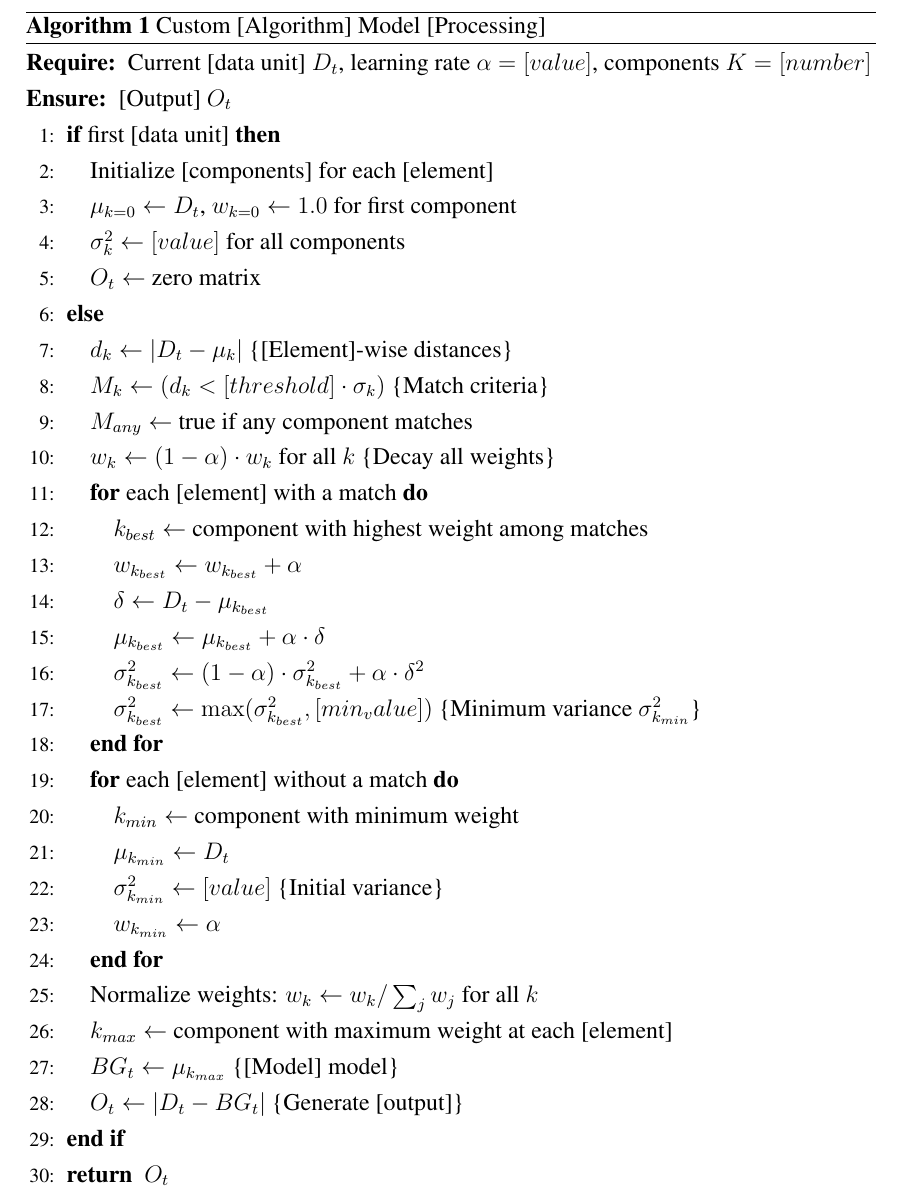
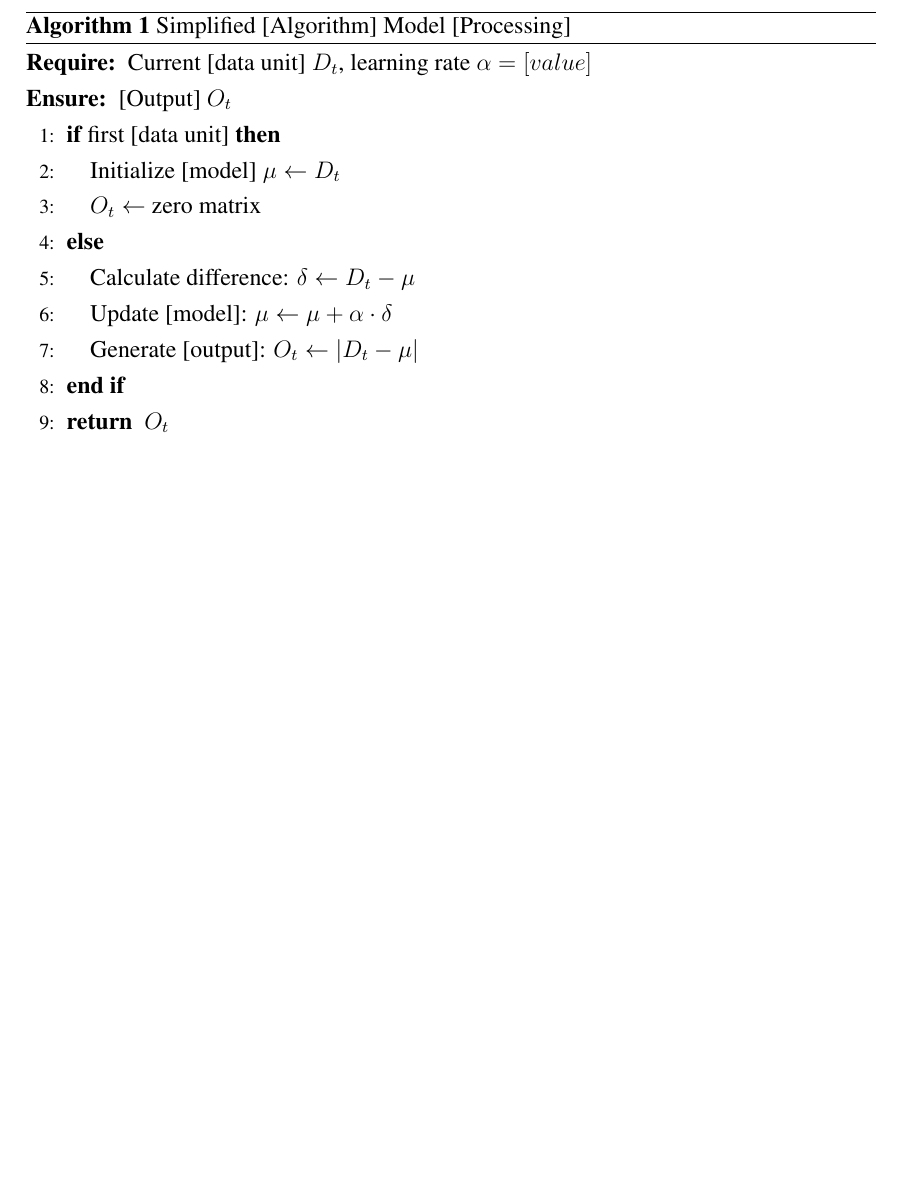
Before and after one commit to AlexHongHMA/kmutt-thesis, a LaTeX thesis (main.tex, which reads chapters/chapter3.tex): part of page 23 of 39, cut so that both start at the same text, the shorter picture padded with empty space. Compiled offline with pdfLaTeX.

Commit message:
Simplify algorithm description and remove unnecessary details.

```diff
--- a/chapters/chapter3.tex
+++ b/chapters/chapter3.tex
@@ -97,44 +97,18 @@ Our C[Algorithm] implementation differs from standard [standard algorithm] in [n
 The C[Algorithm] operates through the following steps:
 
 \begin{algorithm}[!ht]
-\caption{Custom [Algorithm] Model [Processing]}
+\caption{Simplified [Algorithm] Model [Processing]}
 \label{alg:custom_algorithm}
 \begin{algorithmic}[1]
-\REQUIRE Current [data unit] $D_t$, learning rate $\alpha=[value]$, components $K=[number]$
+\REQUIRE Current [data unit] $D_t$, learning rate $\alpha=[value]$
 \ENSURE [Output] $O_t$
 \IF{first [data unit]}
-    \STATE Initialize [components] for each [element]
-    \STATE $\mu_{k=0} \leftarrow D_t$, $w_{k=0} \leftarrow 1.0$ for first component
-    \STATE $\sigma^2_k \leftarrow [value]$ for all components
+    \STATE Initialize [model] $\mu \leftarrow D_t$
     \STATE $O_t \leftarrow$ zero matrix
 \ELSE
-    \STATE $d_k \leftarrow |D_t - \mu_k|$ \COMMENT{[Element]-wise distances}
-    \STATE $M_k \leftarrow (d_k < [threshold] \cdot \sigma_k)$ \COMMENT{Match criteria}
-    \STATE $M_{any} \leftarrow$ true if any component matches
-
-    \STATE $w_k \leftarrow (1-\alpha) \cdot w_k$ for all $k$ \COMMENT{Decay all weights}
-
-    \FOR{each [element] with a match}
-        \STATE $k_{best} \leftarrow$ component with highest weight among matches
-        \STATE $w_{k_{best}} \leftarrow w_{k_{best}} + \alpha$
-        \STATE $\delta \leftarrow D_t - \mu_{k_{best}}$
-        \STATE $\mu_{k_{best}} \leftarrow \mu_{k_{best}} + \alpha \cdot \delta$
-        \STATE $\sigma^2_{k_{best}} \leftarrow (1-\alpha) \cdot \sigma^2_{k_{best}} + \alpha \cdot \delta^2$
-        \STATE $\sigma^2_{k_{best}} \leftarrow \max(\sigma^2_{k_{best}}, [min_value])$ \COMMENT{Minimum variance  $\sigma^2_{k_{min}}$}
-    \ENDFOR
-
-    \FOR{each [element] without a match}
-        \STATE $k_{min} \leftarrow$ component with minimum weight
-        \STATE $\mu_{k_{min}} \leftarrow D_t$
-        \STATE $\sigma^2_{k_{min}} \leftarrow [value]$ \COMMENT{Initial variance}
-        \STATE $w_{k_{min}} \leftarrow \alpha$
-    \ENDFOR
-
-    \STATE Normalize weights: $w_k \leftarrow w_k/\sum_j w_j$ for all $k$
-
-    \STATE $k_{max} \leftarrow$ component with maximum weight at each [element]
-    \STATE $BG_t \leftarrow \mu_{k_{max}}$ \COMMENT{[Model] model}
-    \STATE $O_t \leftarrow |D_t - BG_t|$ \COMMENT{Generate [output]}
+    \STATE Calculate difference: $\delta \leftarrow D_t - \mu$
+    \STATE Update [model]: $\mu \leftarrow \mu + \alpha \cdot \delta$
+    \STATE Generate [output]: $O_t \leftarrow |D_t - \mu|$
 \ENDIF
 \RETURN $O_t$
 \end{algorithmic}
```
